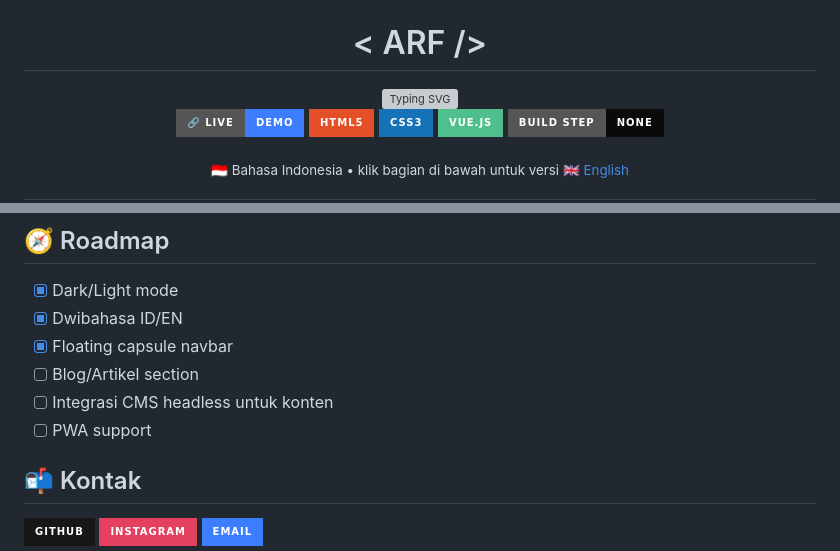
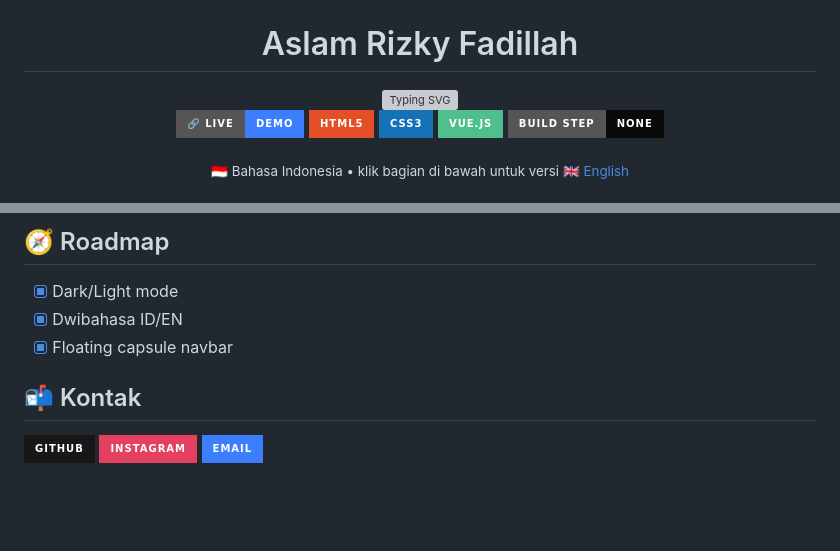
Before and after one commit to aslamrizky/Portofolio-Aslam.R.F, a Markdown page: README.md, 2 parts joined by grey strips. Drawn GitHub-style; badges without logos; blank space fills up the shorter version; grey boxes are pictures that could not be loaded.

Commit message:
perbarui readme

```diff
--- a/README.md
+++ b/README.md
@@ -2,7 +2,7 @@
 
 <img src="img/profile-hd.png" width="120" style="border-radius:50%;border:2px solid #3D7EFF;" alt="Aslam Rizky Fadillah"/>
 
-<h1>&lt; ARF /&gt;</h1>
+<h1>Aslam Rizky Fadillah</h1>
 
 <a href="https://readme-typing-svg.demolab.com">
   <img src="https://readme-typing-svg.demolab.com?font=JetBrains+Mono&weight=600&size=20&duration=2600&pause=900&color=3D7EFF&center=true&vCenter=true&width=560&lines=Fullstack+Developer;Software+Engineering+Student;Game-Tech+Enthusiast;Membangun+antarmuka+%26+sistem+dengan+presisi." alt="Typing SVG"/>
@@ -194,9 +194,6 @@ Semua teks dan konten dinamis (proyek, tech stack, sertifikat, pengalaman, stati
 - [x] Dark/Light mode
 - [x] Dwibahasa ID/EN
 - [x] Floating capsule navbar
-- [ ] Blog/Artikel section
-- [ ] Integrasi CMS headless untuk konten
-- [ ] PWA support
 
 ## 📬 Kontak
 
```
